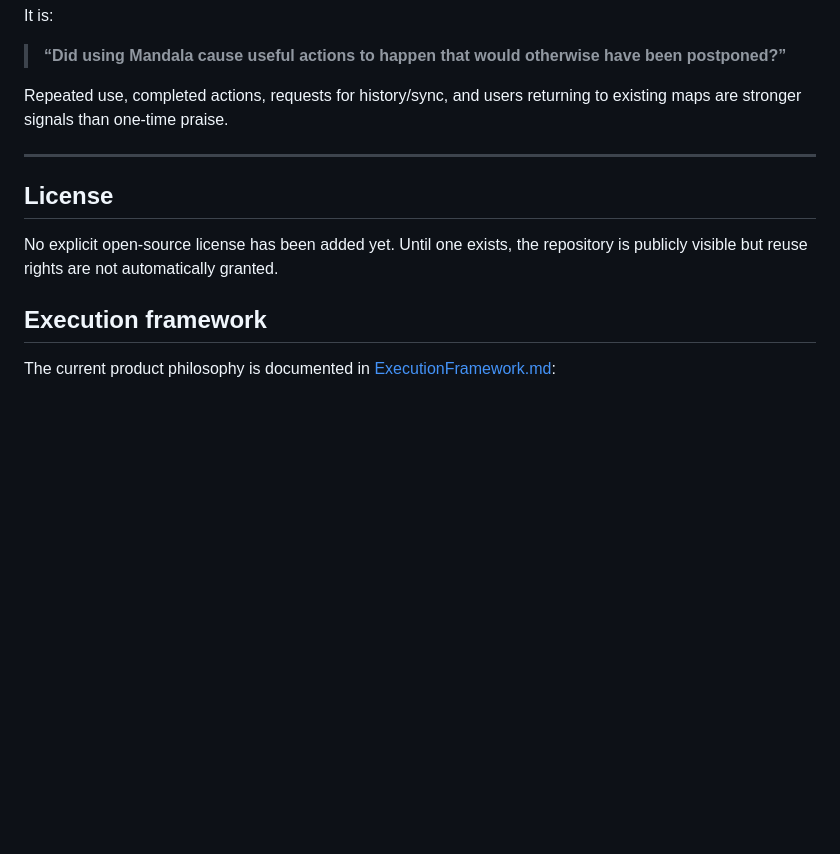
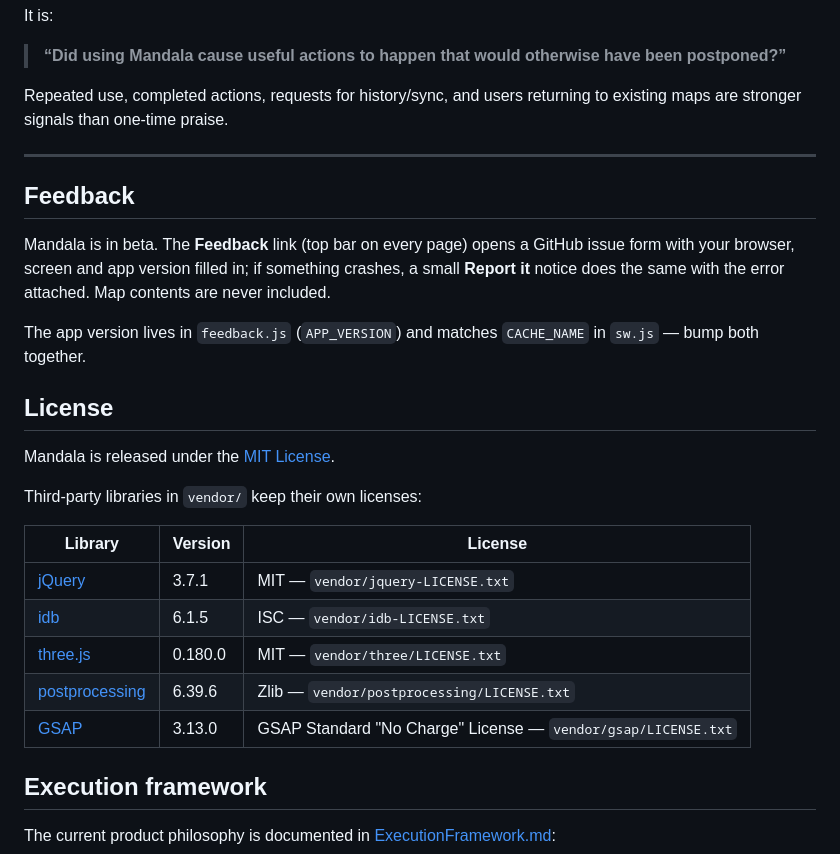
Before and after one commit to ylnyorulmaz/mandala-chart, a Markdown page: README.md, the part around one of its changes. GitHub-like rendering; blank space fills up the shorter version.

```diff
--- a/README.md
+++ b/README.md
@@ -273,9 +281,26 @@ Repeated use, completed actions, requests for history/sync, and users returning
 
 ---
 
+## Feedback
+
+Mandala is in beta. The **Feedback** link (top bar on every page) opens a GitHub issue form with your browser, screen and app version filled in; if something crashes, a small **Report it** notice does the same with the error attached. Map contents are never included.
+
+The app version lives in `feedback.js` (`APP_VERSION`) and matches `CACHE_NAME` in `sw.js` — bump both together.
+
+
 ## License
 
-No explicit open-source license has been added yet. Until one exists, the repository is publicly visible but reuse rights are not automatically granted.
+Mandala is released under the [MIT License](LICENSE).
+
+Third-party libraries in `vendor/` keep their own licenses:
+
+| Library | Version | License |
+|---|---|---|
+| [jQuery](https://jquery.com) | 3.7.1 | MIT — `vendor/jquery-LICENSE.txt` |
+| [idb](https://github.com/jakearchibald/idb) | 6.1.5 | ISC — `vendor/idb-LICENSE.txt` |
+| [three.js](https://threejs.org) | 0.180.0 | MIT — `vendor/three/LICENSE.txt` |
+| [postprocessing](https://github.com/pmndrs/postprocessing) | 6.39.6 | Zlib — `vendor/postprocessing/LICENSE.txt` |
+| [GSAP](https://gsap.com) | 3.13.0 | GSAP Standard "No Charge" License — `vendor/gsap/LICENSE.txt` |
 
 
 ## Execution framework
```
Also changed, not shown: other parts of README.md (+8 -0 lines), docs/space-overview.jpg (added), docs/space-planet.jpg (added), 15 other files.
